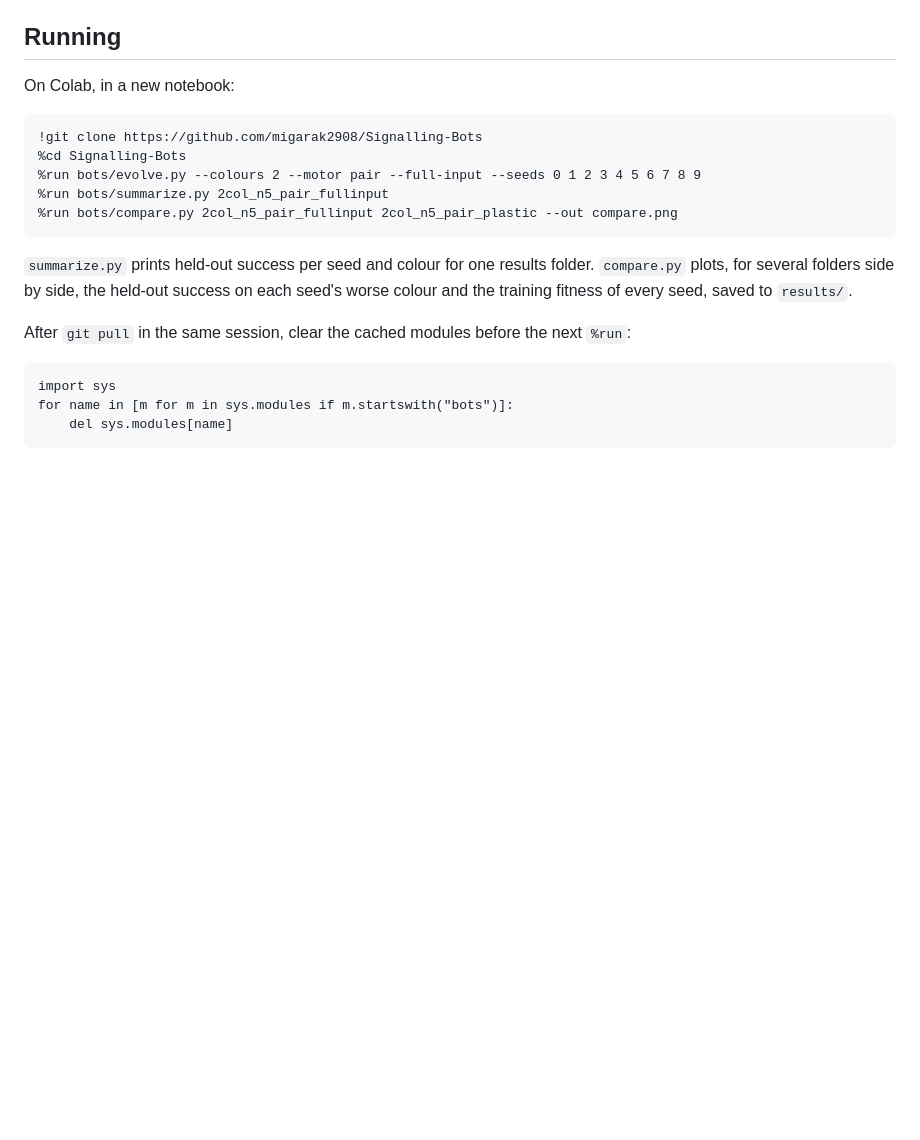
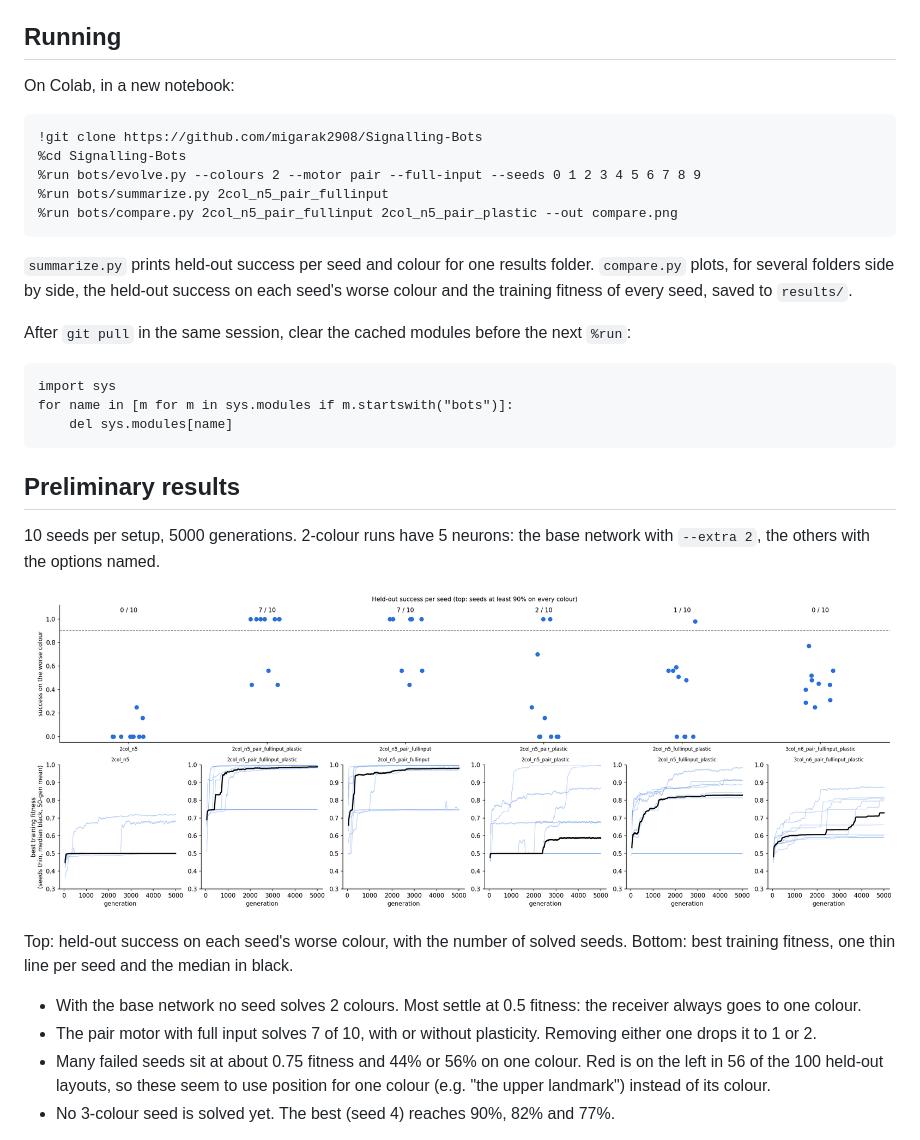
Before and after one commit to migarak2908/Signalling-Bots, a Markdown page: README.md, the part around one of its changes. GitHub-like rendering; pictures changed too: figures/overview.png (added); blank space fills up the shorter version.

Commit message:
Add preliminary results to README with overview and example trajectories

````diff
--- a/README.md
+++ b/README.md
@@ -60,3 +60,20 @@ import sys
 for name in [m for m in sys.modules if m.startswith("bots")]:
     del sys.modules[name]
 ```
+
+## Preliminary results
+
+10 seeds per setup, 5000 generations. 2-colour runs have 5 neurons: the base network with `--extra 2`, the others with
+the options named.
+
+![Overview](figures/overview.png)
+
+Top: held-out success on each seed's worse colour, with the number of solved seeds. Bottom: best training fitness, one
+thin line per seed and the median in black.
+
+- With the base network no seed solves 2 colours. Most settle at 0.5 fitness: the receiver always goes to one colour.
+- The pair motor with full input solves 7 of 10, with or without plasticity. Removing either one drops it to 1 or 2.
+- Many failed seeds sit at about 0.75 fitness and 44% or 56% on one colour. Red is on the left in 56 of the 100
+  held-out layouts, so these seem to use position for one colour (e.g. "the upper landmark") instead of its colour.
+- No 3-colour seed is solved yet. The best (seed 4) reaches 90%, 82% and 77%.
+
````
Also changed, not shown: other parts of README.md (+24 -0 lines), figures/2col_n5_fullinput_plastic_s3.png (added), figures/2col_n5_pair_fullinput_s0.png (added), figures/2col_n5_s0.png (added), figures/3col_centre.png (added), figures/3col_n6_pair_fullinput_plastic_s4.png (added), 1 other file.
